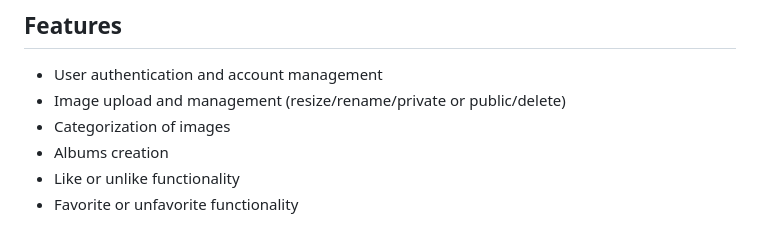
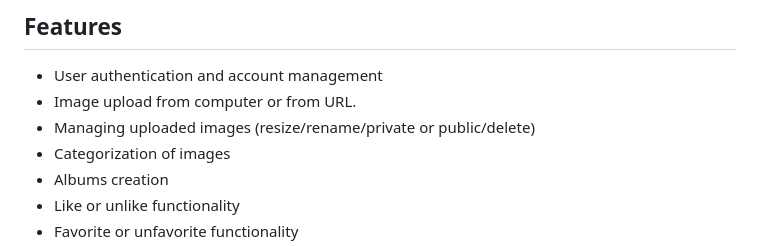
Before and after one commit to MurtadaAhmed/YPH-YourPhotoHost, a Markdown page: README.md, the part around the change. Rendered like a GitHub page.

```diff
--- a/README.md
+++ b/README.md
@@ -67,7 +67,8 @@ YourPhotoHost should now be accessible at `http://localhost:8000/`.
 
 ## Features
 - User authentication and account management
-- Image upload and management (resize/rename/private or public/delete)
+- Image upload from computer or from URL.
+- Managing uploaded images (resize/rename/private or public/delete)
 - Categorization of images
 - Albums creation
 - Like or unlike functionality
```
